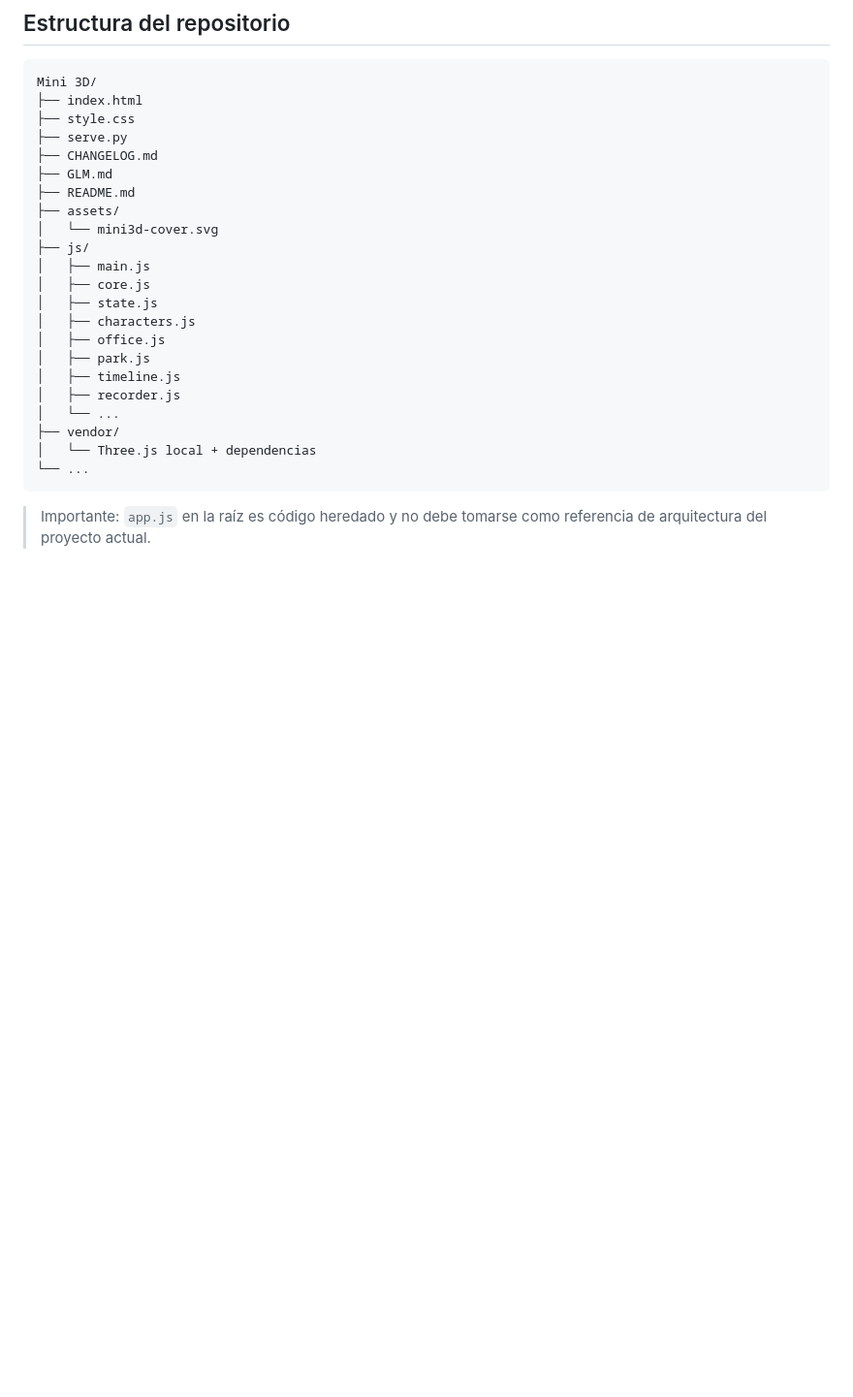
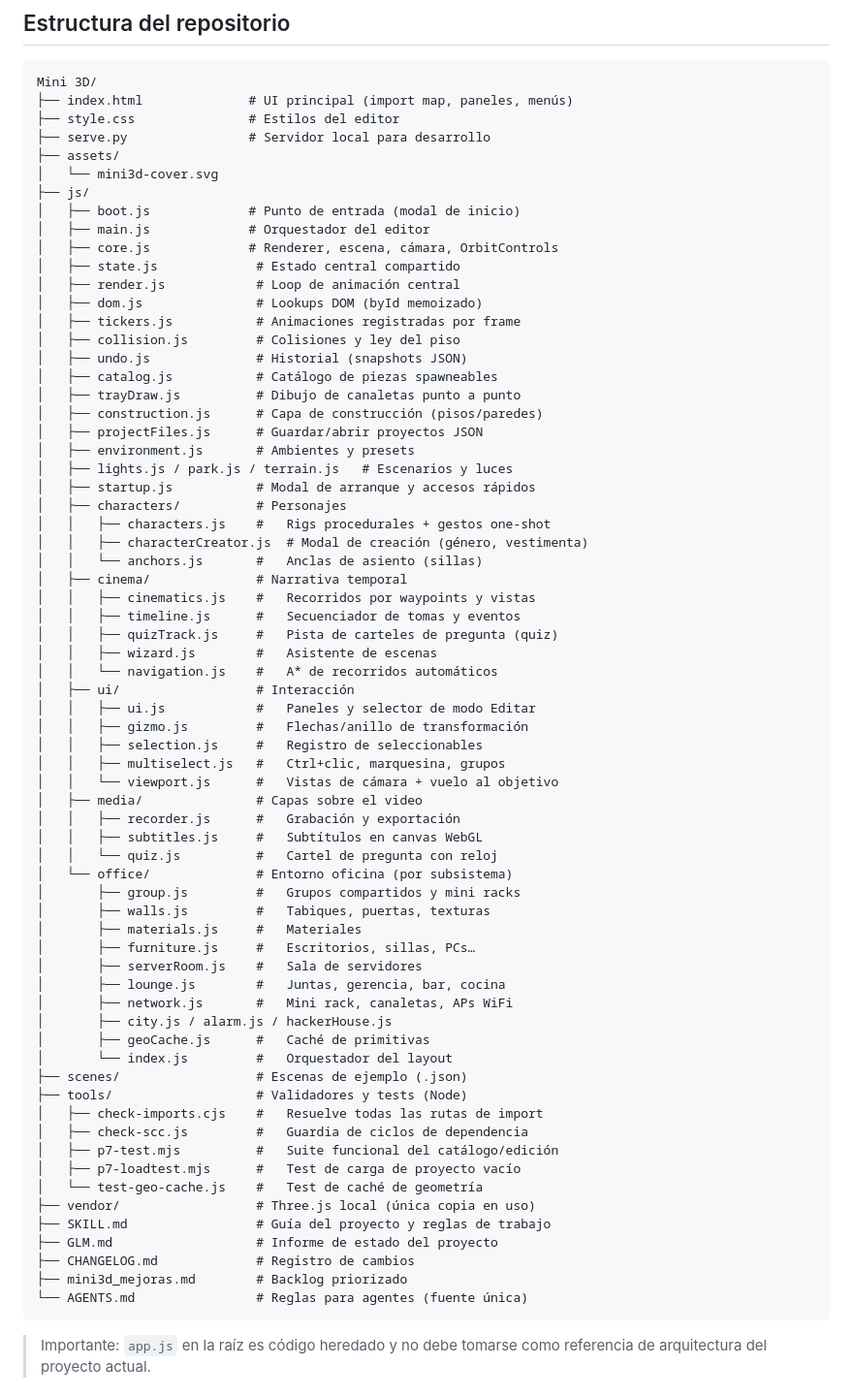
Before and after one commit to pveron1582/Mini3D, a Markdown page: README.md, the part around the change. Shown at 97% size. GitHub-like rendering; blank space fills up the shorter version.

Commit message:
README: estructura del repositorio actualizada a las subcarpetas por capa

````diff
--- a/README.md
+++ b/README.md
@@ -89,27 +89,72 @@ La intención es seguir mejorando la herramienta con foco en calidad, producció
 
 ```text
 Mini 3D/
-├── index.html
-├── style.css
-├── serve.py
-├── CHANGELOG.md
-├── GLM.md
-├── README.md
+├── index.html              # UI principal (import map, paneles, menús)
+├── style.css               # Estilos del editor
+├── serve.py                # Servidor local para desarrollo
 ├── assets/
 │   └── mini3d-cover.svg
 ├── js/
-│   ├── main.js
-│   ├── core.js
-│   ├── state.js
-│   ├── characters.js
-│   ├── office.js
-│   ├── park.js
-│   ├── timeline.js
-│   ├── recorder.js
-│   └── ...
-├── vendor/
-│   └── Three.js local + dependencias
-└── ...
+│   ├── boot.js             # Punto de entrada (modal de inicio)
+│   ├── main.js             # Orquestador del editor
+│   ├── core.js             # Renderer, escena, cámara, OrbitControls
+│   ├── state.js             # Estado central compartido
+│   ├── render.js            # Loop de animación central
+│   ├── dom.js               # Lookups DOM (byId memoizado)
+│   ├── tickers.js           # Animaciones registradas por frame
+│   ├── collision.js         # Colisiones y ley del piso
+│   ├── undo.js              # Historial (snapshots JSON)
+│   ├── catalog.js           # Catálogo de piezas spawneables
+│   ├── trayDraw.js          # Dibujo de canaletas punto a punto
+│   ├── construction.js      # Capa de construcción (pisos/paredes)
+│   ├── projectFiles.js      # Guardar/abrir proyectos JSON
+│   ├── environment.js       # Ambientes y presets
+│   ├── lights.js / park.js / terrain.js   # Escenarios y luces
+│   ├── startup.js           # Modal de arranque y accesos rápidos
+│   ├── characters/          # Personajes
+│   │   ├── characters.js    #   Rigs procedurales + gestos one-shot
+│   │   ├── characterCreator.js  # Modal de creación (género, vestimenta)
+│   │   └── anchors.js       #   Anclas de asiento (sillas)
+│   ├── cinema/              # Narrativa temporal
+│   │   ├── cinematics.js    #   Recorridos por waypoints y vistas
+│   │   ├── timeline.js      #   Secuenciador de tomas y eventos
+│   │   ├── quizTrack.js     #   Pista de carteles de pregunta (quiz)
+│   │   ├── wizard.js        #   Asistente de escenas
+│   │   └── navigation.js    #   A* de recorridos automáticos
+│   ├── ui/                  # Interacción
+│   │   ├── ui.js            #   Paneles y selector de modo Editar
+│   │   ├── gizmo.js         #   Flechas/anillo de transformación
+│   │   ├── selection.js     #   Registro de seleccionables
+│   │   ├── multiselect.js   #   Ctrl+clic, marquesina, grupos
+│   │   └── viewport.js      #   Vistas de cámara + vuelo al objetivo
+│   ├── media/               # Capas sobre el video
+│   │   ├── recorder.js      #   Grabación y exportación
+│   │   ├── subtitles.js     #   Subtítulos en canvas WebGL
+│   │   └── quiz.js          #   Cartel de pregunta con reloj
+│   └── office/              # Entorno oficina (por subsistema)
+│       ├── group.js         #   Grupos compartidos y mini racks
+│       ├── walls.js         #   Tabiques, puertas, texturas
+│       ├── materials.js     #   Materiales
+│       ├── furniture.js     #   Escritorios, sillas, PCs…
+│       ├── serverRoom.js    #   Sala de servidores
+│       ├── lounge.js        #   Juntas, gerencia, bar, cocina
+│       ├── network.js       #   Mini rack, canaletas, APs WiFi
+│       ├── city.js / alarm.js / hackerHouse.js
+│       ├── geoCache.js      #   Caché de primitivas
+│       └── index.js         #   Orquestador del layout
+├── scenes/                  # Escenas de ejemplo (.json)
+├── tools/                   # Validadores y tests (Node)
+│   ├── check-imports.cjs    #   Resuelve todas las rutas de import
+│   ├── check-scc.js         #   Guardia de ciclos de dependencia
+│   ├── p7-test.mjs          #   Suite funcional del catálogo/edición
+│   ├── p7-loadtest.mjs      #   Test de carga de proyecto vacío
+│   └── test-geo-cache.js    #   Test de caché de geometría
+├── vendor/                  # Three.js local (única copia en uso)
+├── SKILL.md                 # Guía del proyecto y reglas de trabajo
+├── GLM.md                   # Informe de estado del proyecto
+├── CHANGELOG.md             # Registro de cambios
+├── mini3d_mejoras.md        # Backlog priorizado
+└── AGENTS.md                # Reglas para agentes (fuente única)
 ```
 
 > Importante: `app.js` en la raíz es código heredado y no debe tomarse como referencia de arquitectura del proyecto actual.
````
